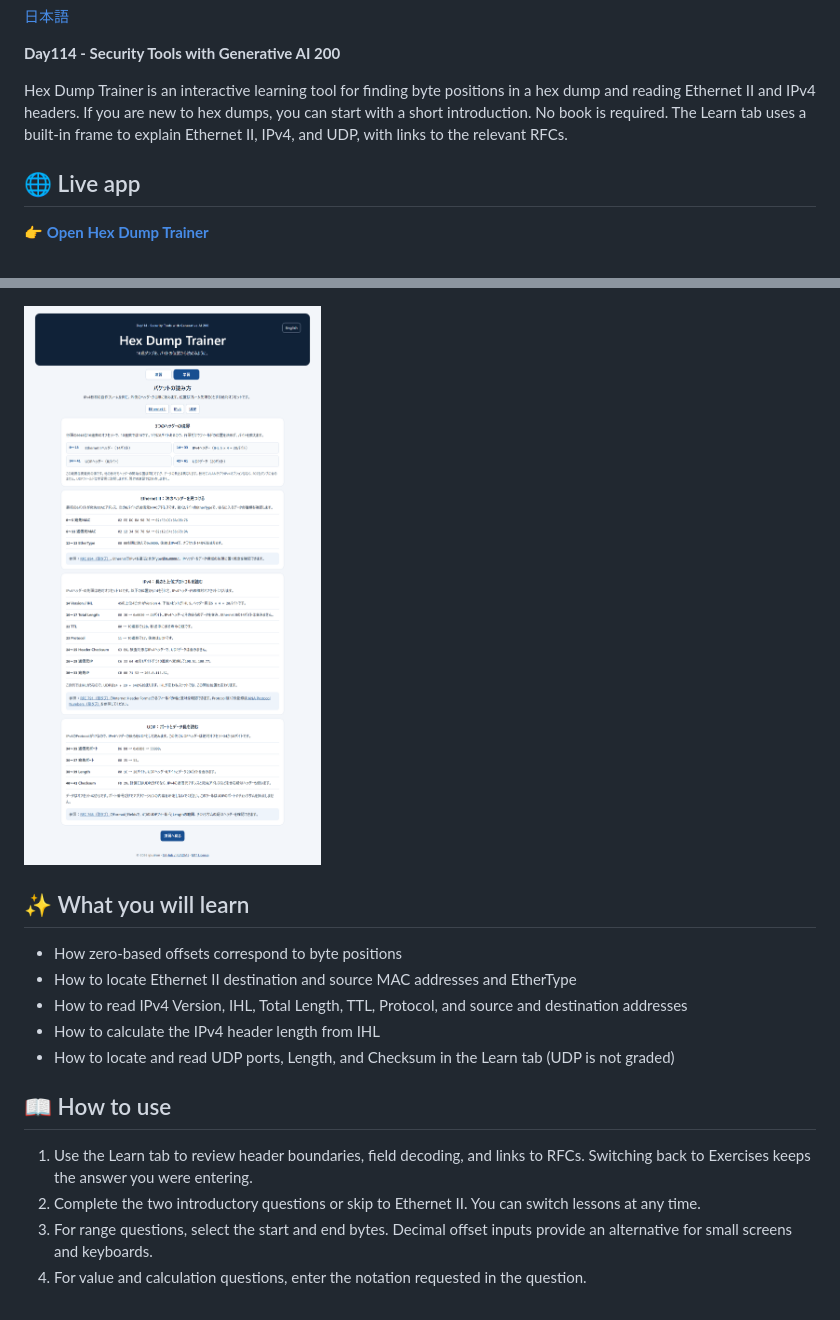
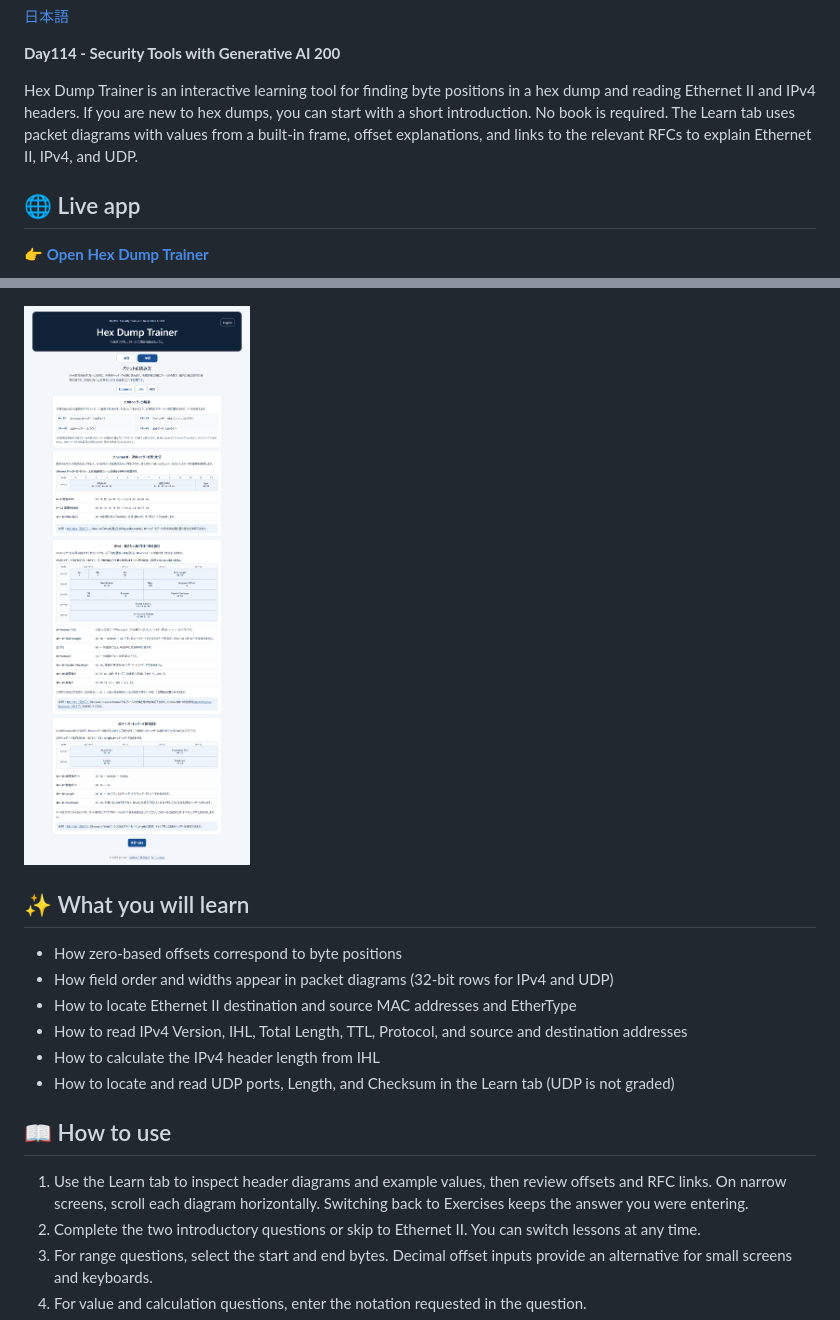
Before and after one commit to ipusiron/hex-dump-trainer, a Markdown page: README.en.md, 2 parts joined by grey strips. Rendered like a GitHub page; pictures changed too: assets/screenshot-learning.png.

```diff
--- a/README.en.md
+++ b/README.en.md
@@ -13,7 +13,7 @@
 Hex Dump Trainer is an interactive learning tool for finding byte positions in a hex dump and reading Ethernet II and IPv4 headers.
 If you are new to hex dumps, you can start with a short introduction.
 No book is required.
-The Learn tab uses a built-in frame to explain Ethernet II, IPv4, and UDP, with links to the relevant RFCs.
+The Learn tab uses packet diagrams with values from a built-in frame, offset explanations, and links to the relevant RFCs to explain Ethernet II, IPv4, and UDP.
 
 ## 🌐 Live app
 
@@ -30,6 +30,7 @@ The exercises run in a browser and use original frames; no book is required.
 ## ✨ What you will learn
 
 - How zero-based offsets correspond to byte positions
+- How field order and widths appear in packet diagrams (32-bit rows for IPv4 and UDP)
 - How to locate Ethernet II destination and source MAC addresses and EtherType
 - How to read IPv4 Version, IHL, Total Length, TTL, Protocol, and source and destination addresses
 - How to calculate the IPv4 header length from IHL
@@ -37,7 +38,7 @@ The exercises run in a browser and use original frames; no book is required.
 
 ## 📖 How to use
 
-1. Use the Learn tab to review header boundaries, field decoding, and links to RFCs. Switching back to Exercises keeps the answer you were entering.
+1. Use the Learn tab to inspect header diagrams and example values, then review offsets and RFC links. On narrow screens, scroll each diagram horizontally. Switching back to Exercises keeps the answer you were entering.
 2. Complete the two introductory questions or skip to Ethernet II. You can switch lessons at any time.
 3. For range questions, select the start and end bytes. Decimal offset inputs provide an alternative for small screens and keyboards.
 4. For value and calculation questions, enter the notation requested in the question.
```
Also changed, not shown: other parts of README.en.md (+1 -1 lines), README.md (+4 -3 lines), 3 other files.
